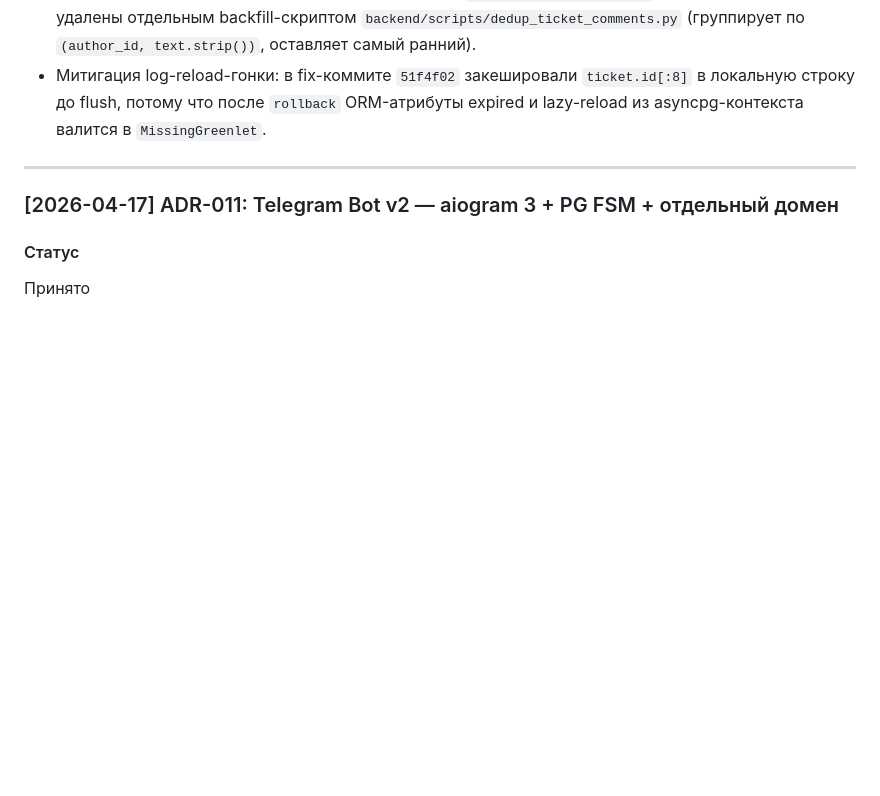
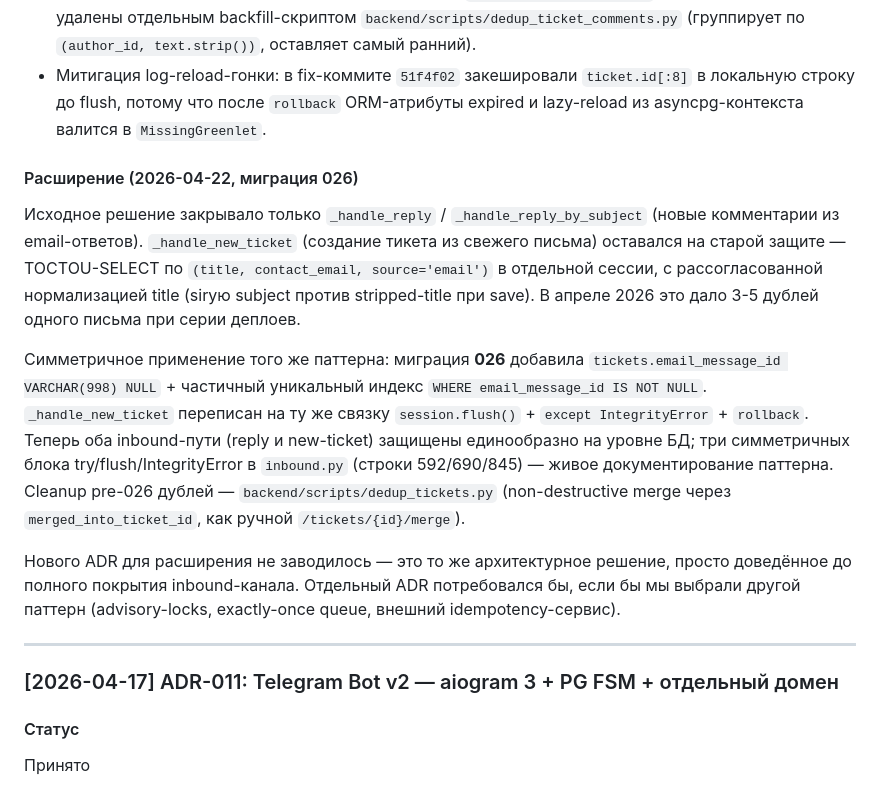
Before and after one commit to akhromovRT/pass24-servicedesk, a Markdown page: agent_docs/adr.md, the part around the change. Rendered like a GitHub page; blank space fills up the shorter version.

```diff
--- a/agent_docs/adr.md
+++ b/agent_docs/adr.md
@@ -372,6 +372,13 @@ while accumulated_work_minutes < target:
 - (-) Миграция 022 оставляет старые комментарии с `email_message_id = NULL` — исторические дубли удалены отдельным backfill-скриптом `backend/scripts/dedup_ticket_comments.py` (группирует по `(author_id, text.strip())`, оставляет самый ранний).
 - Митигация log-reload-гонки: в fix-коммите `51f4f02` закешировали `ticket.id[:8]` в локальную строку до flush, потому что после `rollback` ORM-атрибуты expired и lazy-reload из asyncpg-контекста валится в `MissingGreenlet`.
 
+#### Расширение (2026-04-22, миграция 026)
+Исходное решение закрывало только `_handle_reply` / `_handle_reply_by_subject` (новые комментарии из email-ответов). `_handle_new_ticket` (создание тикета из свежего письма) оставался на старой защите — TOCTOU-SELECT по `(title, contact_email, source='email')` в отдельной сессии, с рассогласованной нормализацией title (sirую subject против stripped-title при save). В апреле 2026 это дало 3-5 дублей одного письма при серии деплоев.
+
+Симметричное применение того же паттерна: миграция **026** добавила `tickets.email_message_id VARCHAR(998) NULL` + частичный уникальный индекс `WHERE email_message_id IS NOT NULL`. `_handle_new_ticket` переписан на ту же связку `session.flush()` + `except IntegrityError` + `rollback`. Теперь оба inbound-пути (reply и new-ticket) защищены единообразно на уровне БД; три симметричных блока try/flush/IntegrityError в `inbound.py` (строки 592/690/845) — живое документирование паттерна. Cleanup pre-026 дублей — `backend/scripts/dedup_tickets.py` (non-destructive merge через `merged_into_ticket_id`, как ручной `/tickets/{id}/merge`).
+
+Нового ADR для расширения не заводилось — это то же архитектурное решение, просто доведённое до полного покрытия inbound-канала. Отдельный ADR потребовался бы, если бы мы выбрали другой паттерн (advisory-locks, exactly-once queue, внешний idempotency-сервис).
+
 ---
 
 ### [2026-04-17] ADR-011: Telegram Bot v2 — aiogram 3 + PG FSM + отдельный домен
```
Also changed, not shown: agent_docs/architecture.md (+5 -3 lines).
